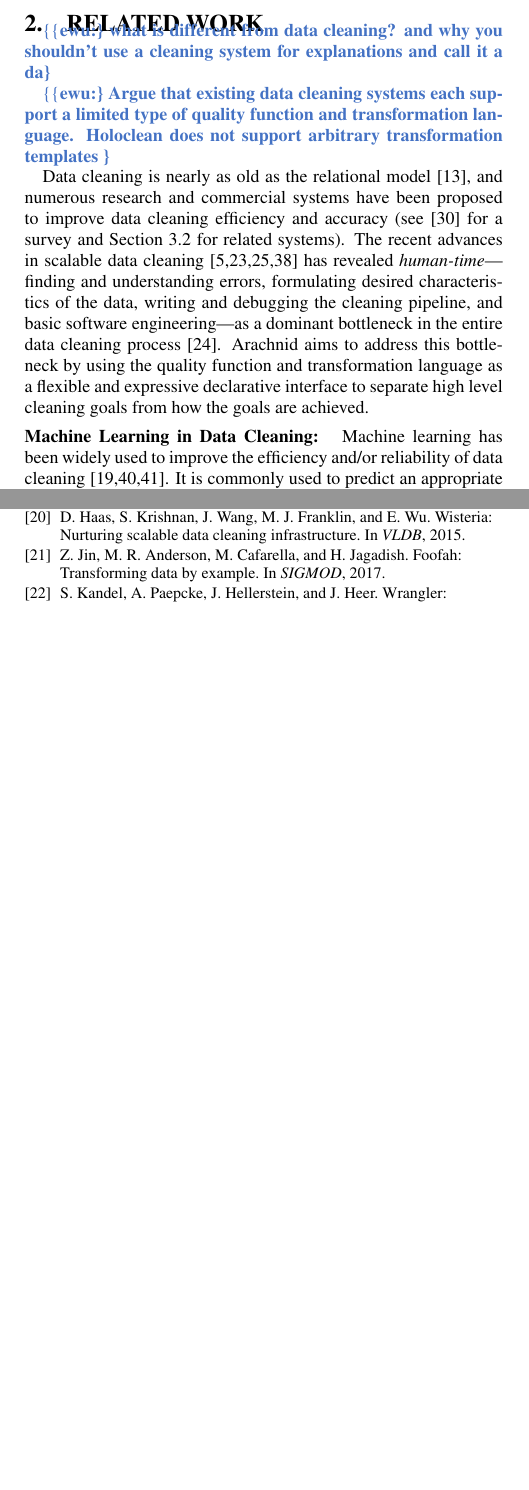
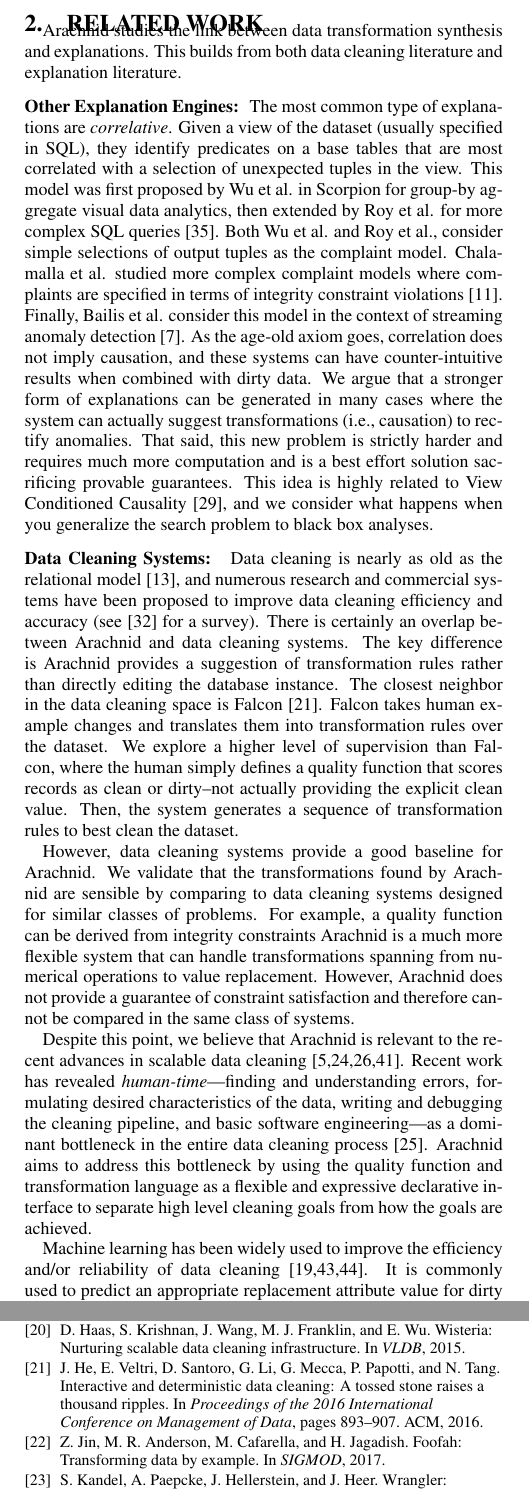
Before and after one commit to sjyk/arachnida, a LaTeX paper (main.tex, which reads relatedwork.tex): two parts of the columns of pages 2 and 11 of 11 before the commit and two parts of the columns of pages 2 and 11 of 12 after it, joined at a grey line, cut at the place of the change, the shorter picture padded with empty space. Compiled offline with pdfLaTeX.

Commit message:
Updates from ShareLaTeX

```diff
--- a/relatedwork.tex
+++ b/relatedwork.tex
@@ -1,20 +1,29 @@
 \section{Related Work}
+\sys studies the link between data transformation synthesis and explanations. This builds from both data cleaning literature and explanation literature.
 
-\ewu{what is different from data cleaning? and why you shouldn't use a cleaning system for explanations and call it a da}
+\stitle{Other Explanation Engines}
+The most common type of explanations are \emph{correlative}. Given a view of the dataset (usually specified in SQL), they  identify predicates on a base tables that are most correlated with a selection of unexpected tuples in the view. This model was first proposed by Wu et al. in Scorpion for group-by aggregate visual data analytics, then extended by Roy et al. for more complex SQL queries~\cite{roy2015explaining}. Both Wu et al. and Roy et al., consider simple selections of output tuples as the complaint model. Chalamalla et al. studied more complex complaint models where complaints are specified in terms of integrity constraint violations~\cite{DBLP:conf/sigmod/ChalamallaIOP14}.
+Finally, Bailis et al. consider this model in the context of streaming anomaly detection~\cite{bailis2016macrobase}. As the age-old axiom goes, correlation does not imply causation, and these systems can have counter-intuitive results when combined with dirty data. We argue that a stronger form of explanations can be generated in many cases where the system can actually suggest transformations (i.e., causation) to rectify anomalies. That said, this new problem is strictly harder and requires much more computation and is a best effort solution sacrificing provable guarantees.
+This idea is highly related to View Conditioned Causality~\cite{meliou2011tracing}, and we consider what happens when you generalize the search problem to black box analyses.
 
+\stitle{Data Cleaning Systems}
+Data cleaning is nearly as old as the relational model~\cite{codd1970relational}, and numerous research and  commercial systems have been proposed to improve data cleaning efficiency and accuracy (see~\cite{rahm2000data} for a survey).
+There is certainly an overlap between \sys and data cleaning systems.
+The key difference is \sys provides a suggestion of transformation rules rather than directly editing the database instance.
+The closest neighbor in the data cleaning space is Falcon~\cite{he2016interactive}.
+Falcon takes human example changes and translates them into transformation rules over the dataset.
+We explore a higher level of supervision than Falcon, where the human simply defines a quality function that scores records as clean or dirty--not actually providing the explicit clean value.
+Then, the system generates a sequence of transformation rules to best clean the dataset.
 
-\ewu{Argue that existing data cleaning systems each support a limited type of quality function and transformation language.  Holoclean  does not support arbitrary transformation templates }
+However, data cleaning systems provide a good baseline for \sys. We validate that the transformations found by \sys are sensible by comparing to data cleaning systems designed for similar classes of problems.
+For example, a quality function can be derived from integrity constraints
+\sys is a much more flexible system that can handle transformations spanning from numerical operations to value replacement.
+However, \sys does not provide a guarantee of constraint satisfaction and therefore cannot be compared in the same class of systems.
 
-
-Data cleaning is nearly as old as the relational model~\cite{codd1970relational}, and numerous research and  commercial systems have been proposed to improve data cleaning efficiency and accuracy (see~\cite{rahm2000data} for a survey and \Cref{s:probexpressiveness} for related systems).
-The recent advances in scalable data cleaning~\cite{wang1999sample, DBLP:journals/debu/KrishnanWFGKM015, khayyat2015bigdansing, altowim2014progressive} has revealed {\it human-time}---finding and understanding errors, formulating desired characteristics of the data, writing and debugging the cleaning pipeline, and basic software engineering---as a dominant bottleneck in the entire data cleaning process~\cite{krishnan2016hilda}.
+Despite this point, we believe that \sys is relevant to the recent advances in scalable data cleaning~\cite{wang1999sample, DBLP:journals/debu/KrishnanWFGKM015, khayyat2015bigdansing, altowim2014progressive}. Recent work has revealed {\it human-time}---finding and understanding errors, formulating desired characteristics of the data, writing and debugging the cleaning pipeline, and basic software engineering---as a dominant bottleneck in the entire data cleaning process~\cite{krishnan2016hilda}.
 \sys aims to address this bottleneck by using the quality function and transformation language as a flexible and expressive declarative interface to separate high level cleaning goals from how the goals are achieved.
 
-%However, \emph{machine time} is only part of the story and the \emph{human time} of data cleaning is known to be significant.  \sys aims to reduce the human time in writing data cleaning scripts by allowing the data scientist to model the data at a high-level and the system searches for the appropriate low-level transformations.
-
-%\stitle{Automatic Data Cleaning}  Automatic cleaning systems express data errors as violations of logical constraints and seek to edit the database in a way to resolve such violations.  The Chase~\cite{aho1979theory,maier1979testing} serves as the basis of
-
-\stitle{Machine Learning in Data Cleaning} Machine learning has been widely used to improve the efficiency and/or reliability of data cleaning~\cite{DBLP:journals/pvldb/YakoutENOI11,yakout2013don,gokhale2014corleone}.
+Machine learning has been widely used to improve the efficiency and/or reliability of data cleaning~\cite{DBLP:journals/pvldb/YakoutENOI11,yakout2013don,gokhale2014corleone}.
 It is commonly used to predict an appropriate replacement attribute value for dirty records~\cite{yakout2013don}.
 Increasingly, it is used in combination with crowd-sourcing to extrapolate patterns from smaller manually-cleaned samples~\cite{gokhale2014corleone,DBLP:journals/pvldb/YakoutENOI11} and to improve reliability of the automatic repairs~\cite{DBLP:journals/pvldb/YakoutENOI11}.
 Concepts such as active learning can be leveraged to learn an accurate model with a minimal number of examples~\cite{DBLP:journals/pvldb/MozafariSFJM14}.
```
Also changed, not shown: ref.bib (+31 -0 lines), relatedwork.tex (22 more changed lines).
